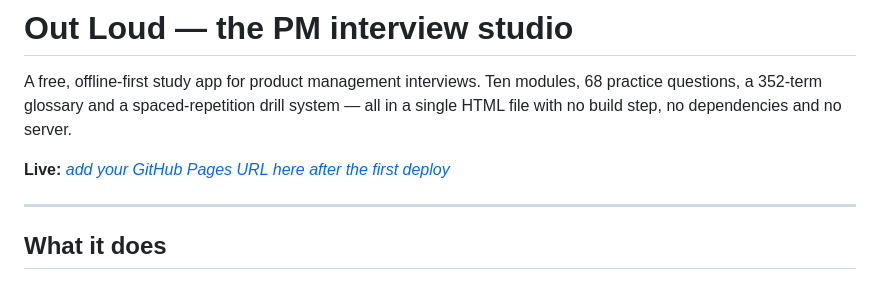
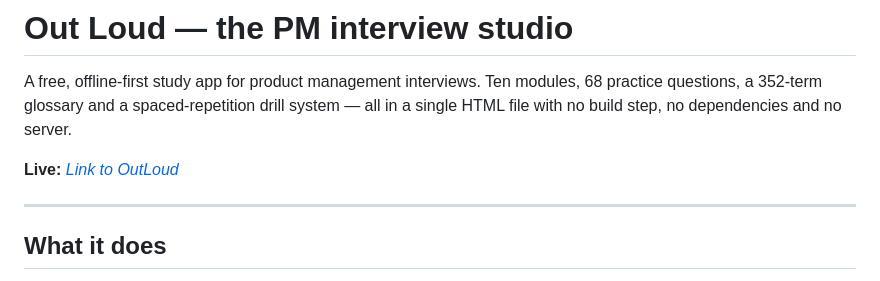
Before and after one commit to madhurjyabharadwaj/Out-Loud, a Markdown page: README.md, the part around the change. GitHub-like rendering.

```diff
--- a/README.md
+++ b/README.md
@@ -4,7 +4,7 @@ A free, offline-first study app for product management interviews. Ten modules,
 questions, a 352-term glossary and a spaced-repetition drill system — all in a single HTML
 file with no build step, no dependencies and no server.
 
-**Live:** [_add your GitHub Pages URL here after the first deploy_](https://madhurjyabharadwaj.github.io/Out-Loud/)
+**Live:** [_Link to OutLoud_](https://madhurjyabharadwaj.github.io/Out-Loud/)
 
 ---
 
```
